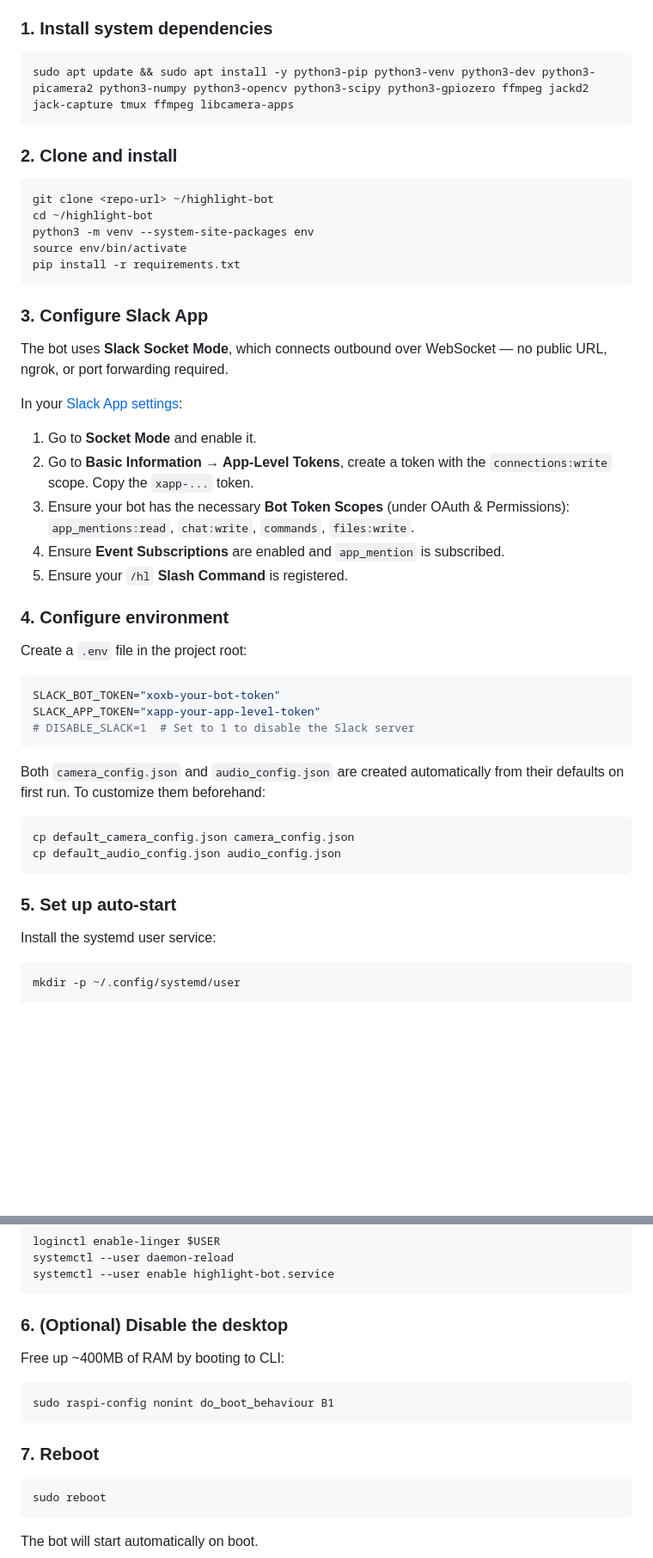
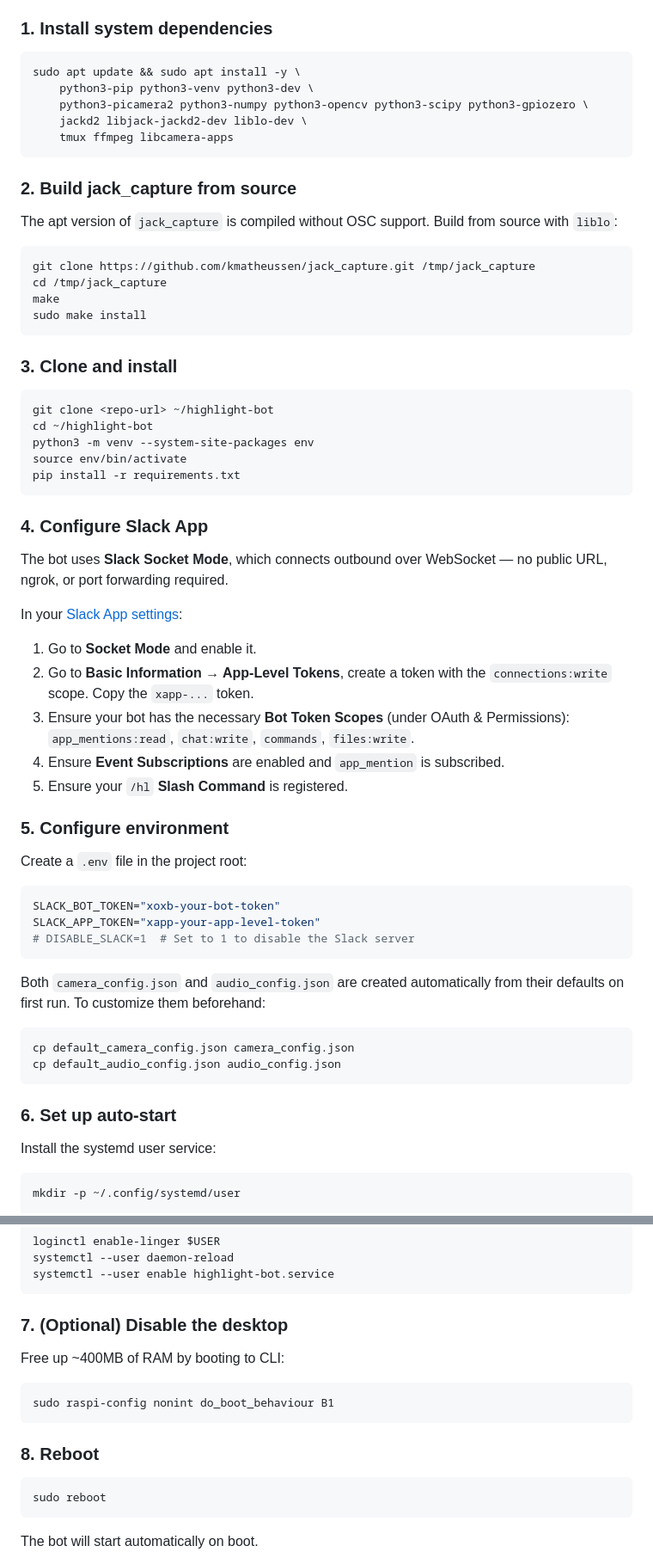
Before and after one commit to nathanklassen7/highlight-bot, a Markdown page: README.md, 2 parts joined by grey strips. Shown at 86% size. Rendered like a GitHub page; blank space fills up the shorter version.

Commit message:
correct instructions to install jack

````diff
--- a/README.md
+++ b/README.md
@@ -15,10 +15,25 @@ To push updates, simply merge code to main and the Raspberry Pi will pull it whe
 ### 1. Install system dependencies
 
 ```bash
-sudo apt update && sudo apt install -y python3-pip python3-venv python3-dev python3-picamera2 python3-numpy python3-opencv python3-scipy python3-gpiozero ffmpeg jackd2 jack-capture tmux ffmpeg libcamera-apps
+sudo apt update && sudo apt install -y \
+    python3-pip python3-venv python3-dev \
+    python3-picamera2 python3-numpy python3-opencv python3-scipy python3-gpiozero \
+    jackd2 libjack-jackd2-dev liblo-dev \
+    tmux ffmpeg libcamera-apps
 ```
 
-### 2. Clone and install
+### 2. Build jack_capture from source
+
+The apt version of `jack_capture` is compiled without OSC support. Build from source with `liblo`:
+
+```bash
+git clone https://github.com/kmatheussen/jack_capture.git /tmp/jack_capture
+cd /tmp/jack_capture
+make
+sudo make install
+```
+
+### 3. Clone and install
 
 ```bash
 git clone <repo-url> ~/highlight-bot
@@ -28,7 +43,7 @@ source env/bin/activate
 pip install -r requirements.txt
 ```
 
-### 3. Configure Slack App
+### 4. Configure Slack App
 
 The bot uses **Slack Socket Mode**, which connects outbound over WebSocket — no public URL, ngrok, or port forwarding required.
 
@@ -40,7 +55,7 @@ In your [Slack App settings](https://api.slack.com/apps):
 4. Ensure **Event Subscriptions** are enabled and `app_mention` is subscribed.
 5. Ensure your `/hl` **Slash Command** is registered.
 
-### 4. Configure environment
+### 5. Configure environment
 
 Create a `.env` file in the project root:
 
@@ -57,7 +72,7 @@ cp default_camera_config.json camera_config.json
 cp default_audio_config.json audio_config.json
 ```
 
-### 5. Set up auto-start
+### 6. Set up auto-start
 
 Install the systemd user service:
 
@@ -87,7 +102,7 @@ systemctl --user daemon-reload
 systemctl --user enable highlight-bot.service
 ```
 
-### 6. (Optional) Disable the desktop
+### 7. (Optional) Disable the desktop
 
 Free up ~400MB of RAM by booting to CLI:
 
@@ -95,7 +110,7 @@ Free up ~400MB of RAM by booting to CLI:
 sudo raspi-config nonint do_boot_behaviour B1
 ```
 
-### 7. Reboot
+### 8. Reboot
 
 ```bash
 sudo reboot
````
